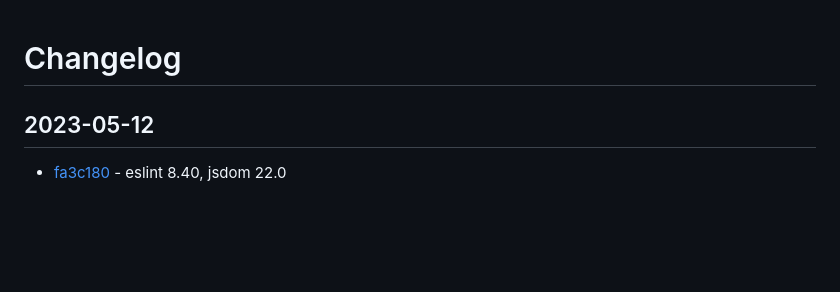
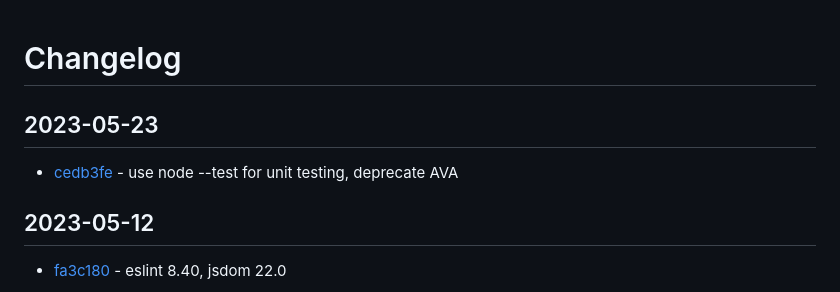
Before and after one commit to craigahobbs/javascript-build, a Markdown page: CHANGELOG.md, the part around the change. Rendered like a GitHub page; blank space fills up the shorter version.

Commit message:
update changelog

```diff
--- a/CHANGELOG.md
+++ b/CHANGELOG.md
@@ -1,4 +1,8 @@
 # Changelog
+
+## 2023-05-23
+
+- [cedb3fe](https://github.com/craigahobbs/javascript-build/commit/cedb3fe) - use node --test for unit testing, deprecate AVA
 
 ## 2023-05-12
 
```
